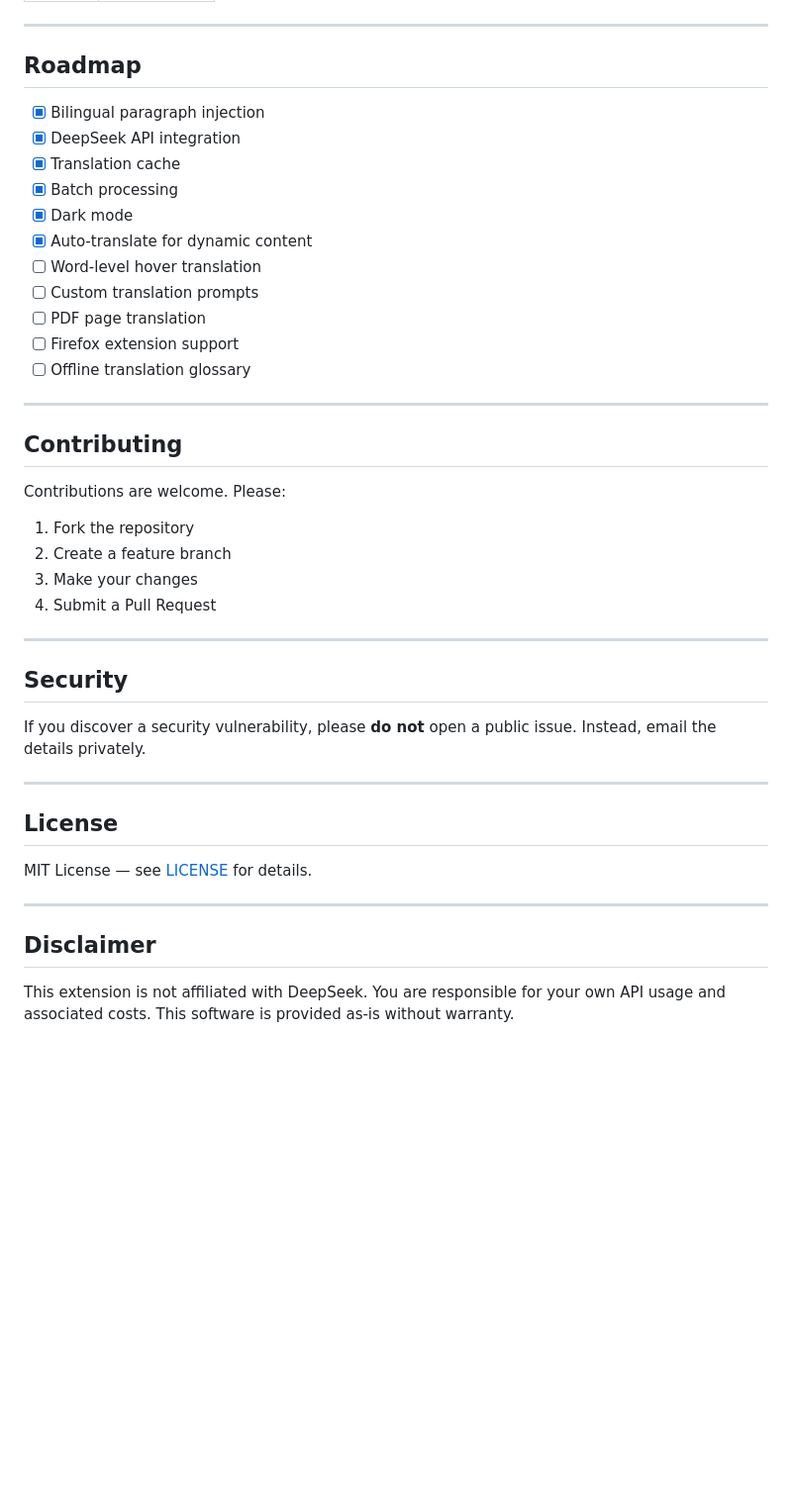
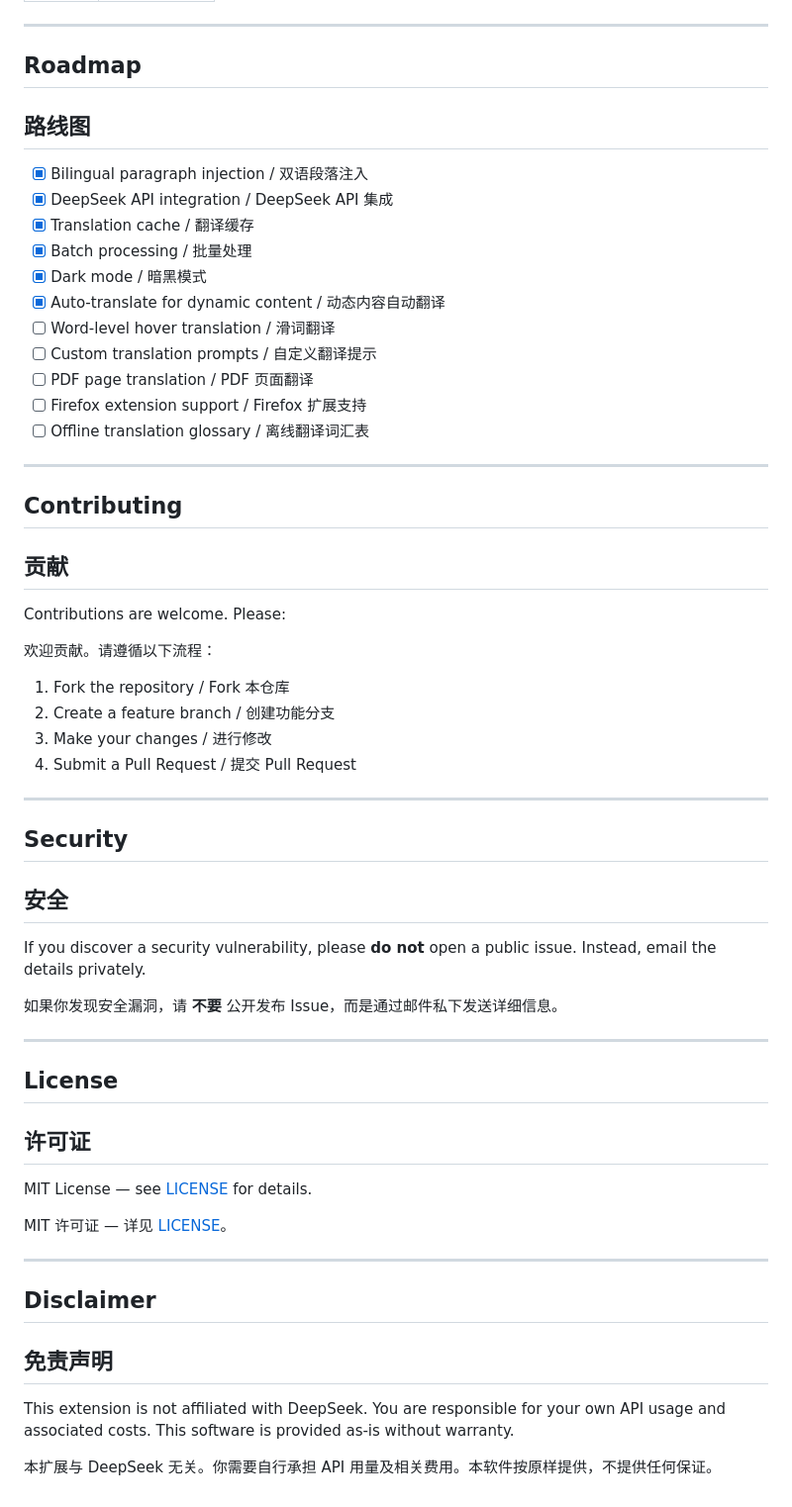
Before and after one commit to FistHeart/DeepSeek-Immersive-Translator, a Markdown page: README.md, the part around one of its changes. Shown at 99% size. GitHub-like rendering; blank space fills up the shorter version.

Commit message:
v6.0.1: README.md 全文中英双语翻译
- 每个英文段落下方加入对应中文翻译
- 章节标题、列表项、表格均双语对照
- 保持代码块和徽章不变

Co-Authored-By: Claude Opus 4.7 <noreply@anthropic.com>

```diff
--- a/README.md
+++ b/README.md
@@ -189,44 +261,57 @@ DeepSeek-Immersive-Translator/
 ---
 
 ## Roadmap
+## 路线图
 
-- [x] Bilingual paragraph injection
-- [x] DeepSeek API integration
-- [x] Translation cache
-- [x] Batch processing
-- [x] Dark mode
-- [x] Auto-translate for dynamic content
-- [ ] Word-level hover translation
-- [ ] Custom translation prompts
-- [ ] PDF page translation
-- [ ] Firefox extension support
-- [ ] Offline translation glossary
+- [x] Bilingual paragraph injection / 双语段落注入
+- [x] DeepSeek API integration / DeepSeek API 集成
+- [x] Translation cache / 翻译缓存
+- [x] Batch processing / 批量处理
+- [x] Dark mode / 暗黑模式
+- [x] Auto-translate for dynamic content / 动态内容自动翻译
+- [ ] Word-level hover translation / 滑词翻译
+- [ ] Custom translation prompts / 自定义翻译提示
+- [ ] PDF page translation / PDF 页面翻译
+- [ ] Firefox extension support / Firefox 扩展支持
+- [ ] Offline translation glossary / 离线翻译词汇表
 
 ---
 
 ## Contributing
+## 贡献
 
 Contributions are welcome. Please:
 
-1. Fork the repository
-2. Create a feature branch
-3. Make your changes
-4. Submit a Pull Request
+欢迎贡献。请遵循以下流程：
+
+1. Fork the repository / Fork 本仓库
+2. Create a feature branch / 创建功能分支
+3. Make your changes / 进行修改
+4. Submit a Pull Request / 提交 Pull Request
 
 ---
 
 ## Security
+## 安全
 
 If you discover a security vulnerability, please **do not** open a public issue. Instead, email the details privately.
+
+如果你发现安全漏洞，请 **不要** 公开发布 Issue，而是通过邮件私下发送详细信息。
 
 ---
 
 ## License
+## 许可证
 
 MIT License — see [LICENSE](LICENSE) for details.
+
+MIT 许可证 — 详见 [LICENSE](LICENSE)。
 
 ---
 
 ## Disclaimer
+## 免责声明
 
 This extension is not affiliated with DeepSeek. You are responsible for your own API usage and associated costs. This software is provided as-is without warranty.
+
+本扩展与 DeepSeek 无关。你需要自行承担 API 用量及相关费用。本软件按原样提供，不提供任何保证。
```
Also changed, not shown: other parts of README.md (+101 -29 lines).
